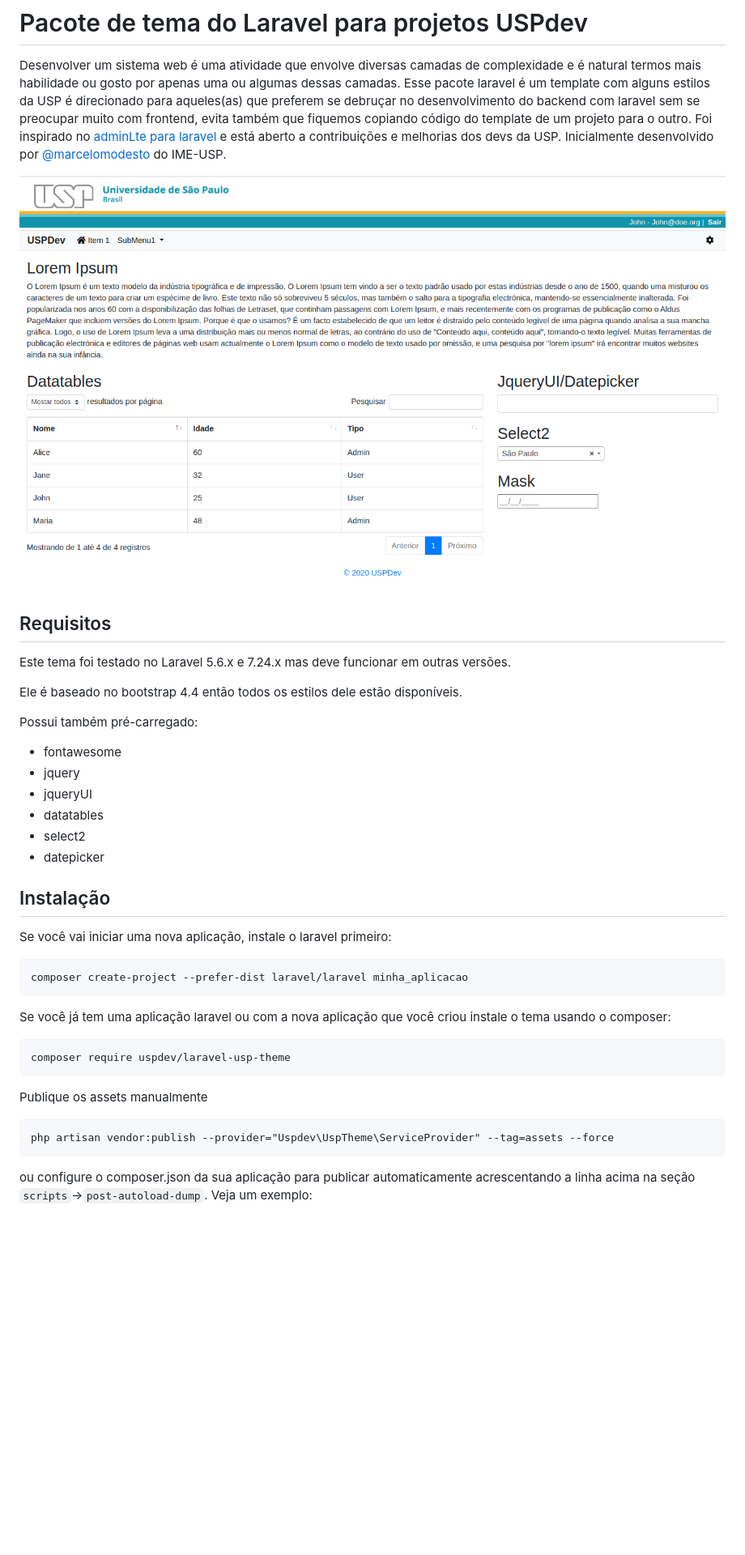
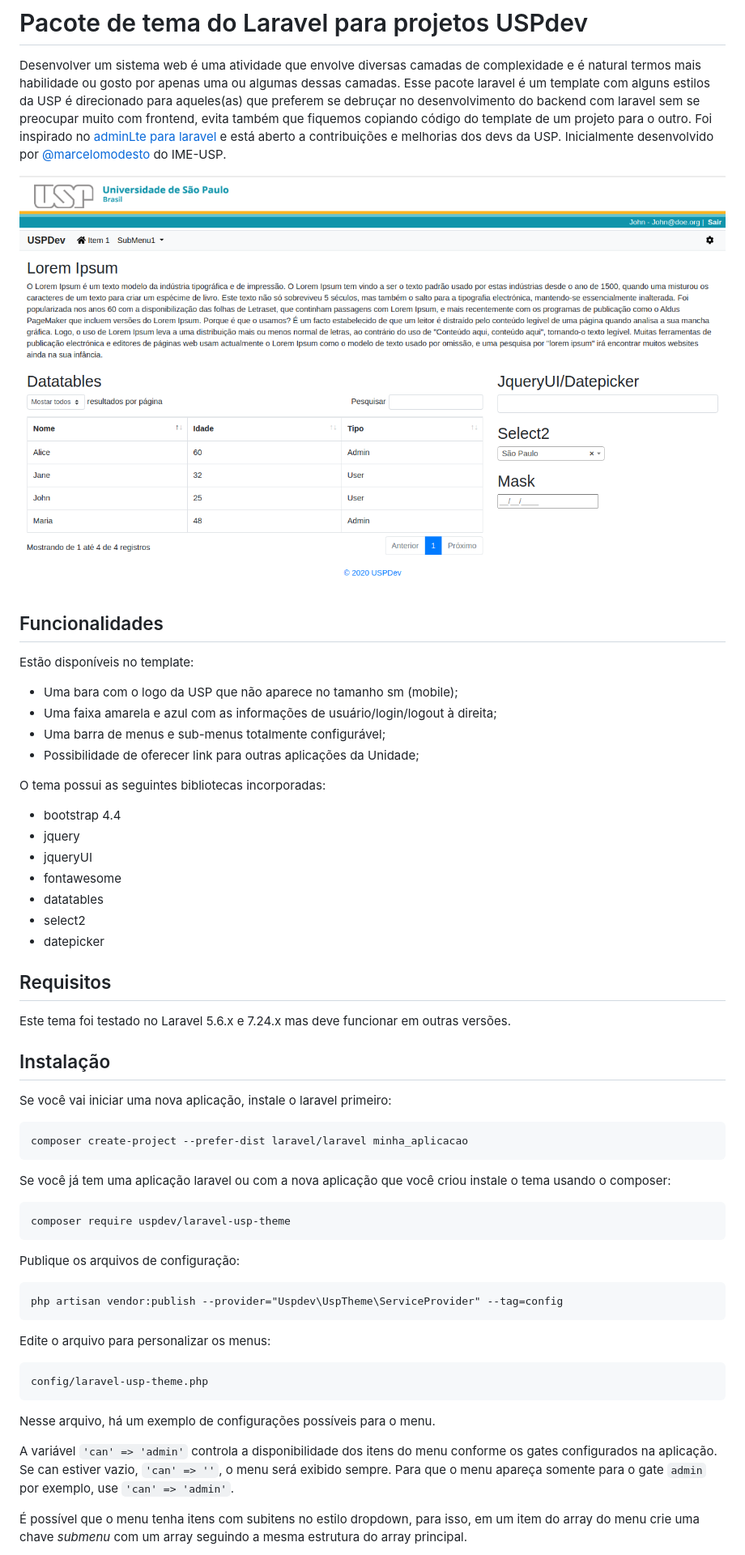
Before and after one commit to uspdev/laravel-usp-theme, a Markdown page: README.md, the part around the change printed below. Shown: that part at 81% size. GitHub-like rendering; blank space fills up the shorter version.

````diff
--- a/README.md
+++ b/README.md
@@ -11,22 +11,29 @@ de um projeto para o outro. Foi inspirado no [adminLte para laravel](https://git
 e está aberto a contribuições e melhorias dos devs da USP.
 Inicialmente desenvolvido por [@marcelomodesto](https://github.com/marcelomodesto) do IME-USP.
 
-![theme image](https://raw.githubusercontent.com/uspdev/laravel-usp-theme/master/docs/example.png)
+![theme image](https://raw.githubusercontent.com/uspdev/laravel-usp-theme/master/docs/tela-principal.png)
 
+## Funcionalidades
+
+Estão disponíveis no template:
+
+* Uma bara com o logo da USP que não aparece no tamanho sm (mobile);
+* Uma faixa amarela e azul com as informações de usuário/login/logout à direita;
+* Uma barra de menus e sub-menus totalmente configurável;
+* Possibilidade de oferecer link para outras aplicações da Unidade;
+
+O tema possui as seguintes bibliotecas incorporadas:
+- bootstrap 4.4
+- jquery
+- jqueryUI
+- fontawesome
+- datatables
+- select2
+- datepicker
 
 ## Requisitos
 
 Este tema foi testado no Laravel 5.6.x e 7.24.x mas deve funcionar em outras versões.
-
-Ele é baseado no bootstrap 4.4 então todos os estilos dele estão disponíveis.
-
-Possui também pré-carregado:
-- fontawesome
-- jquery
-- jqueryUI
-- datatables
-- select2
-- datepicker
 
 ## Instalação
 
@@ -39,9 +46,21 @@ que você criou instale o tema usando o composer:
 
     composer require uspdev/laravel-usp-theme
 
-Publique os assets manualmente
+Publique os arquivos de configuração:
 
-    php artisan vendor:publish --provider="Uspdev\UspTheme\ServiceProvider" --tag=assets --force
+    php artisan vendor:publish --provider="Uspdev\UspTheme\ServiceProvider" --tag=config
 
-ou configure o composer.json da sua aplicação para publicar automaticamente
-acrescentando a linha acima na seção `scripts`->`post-autoload-dump`. Veja um exemplo:
+Edite o arquivo para personalizar os menus:
+
+    config/laravel-usp-theme.php
+
+Nesse arquivo, há um exemplo de configurações possíveis para o menu.
+
+A variável ```'can' => 'admin'``` controla a disponibilidade
+dos itens do menu conforme os gates configurados na aplicação.
+Se can estiver vazio, ```'can' => ''```, o menu será exibido sempre.
+Para que o menu apareça somente para o gate ```admin``` por exemplo,
+use ```'can' => 'admin'```.
+
+É possível que o menu tenha itens com subitens no estilo dropdown, para isso, em um item do array do menu crie uma chave *submenu* com um array seguindo a mesma estrutura do array principal.
+
````
Also changed, not shown: other parts of README.md (+36 -29 lines), docs/tela-outros-sistemas.png (added), docs/tela-principal.png (renamed from docs/example.png).
